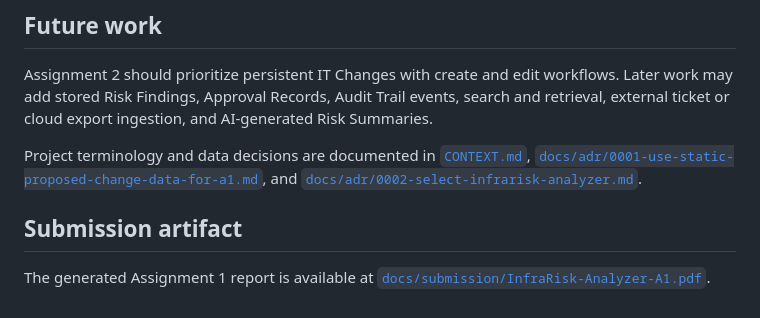
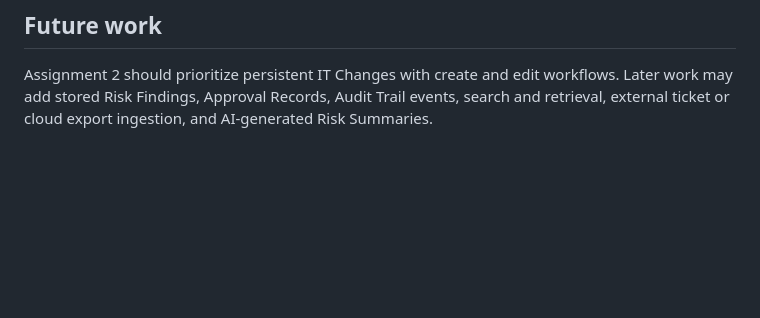
Before and after one commit to light-piece/isaaclares-it401-final-project-example, a Markdown page: README.md, the part around the change. GitHub-like rendering; blank space fills up the shorter version.

Commit message:
Update README to remove outdated sections
Removed references to submission artifact and project terminology documentation.

```diff
--- a/README.md
+++ b/README.md
@@ -116,9 +116,3 @@ docs/submission/             A1 PDF hand-in artifact
 ## Future work
 
 Assignment 2 should prioritize persistent IT Changes with create and edit workflows. Later work may add stored Risk Findings, Approval Records, Audit Trail events, search and retrieval, external ticket or cloud export ingestion, and AI-generated Risk Summaries.
-
-Project terminology and data decisions are documented in [`CONTEXT.md`](CONTEXT.md), [`docs/adr/0001-use-static-proposed-change-data-for-a1.md`](docs/adr/0001-use-static-proposed-change-data-for-a1.md), and [`docs/adr/0002-select-infrarisk-analyzer.md`](docs/adr/0002-select-infrarisk-analyzer.md).
-
-## Submission artifact
-
-The generated Assignment 1 report is available at [`docs/submission/InfraRisk-Analyzer-A1.pdf`](docs/submission/InfraRisk-Analyzer-A1.pdf).
```
